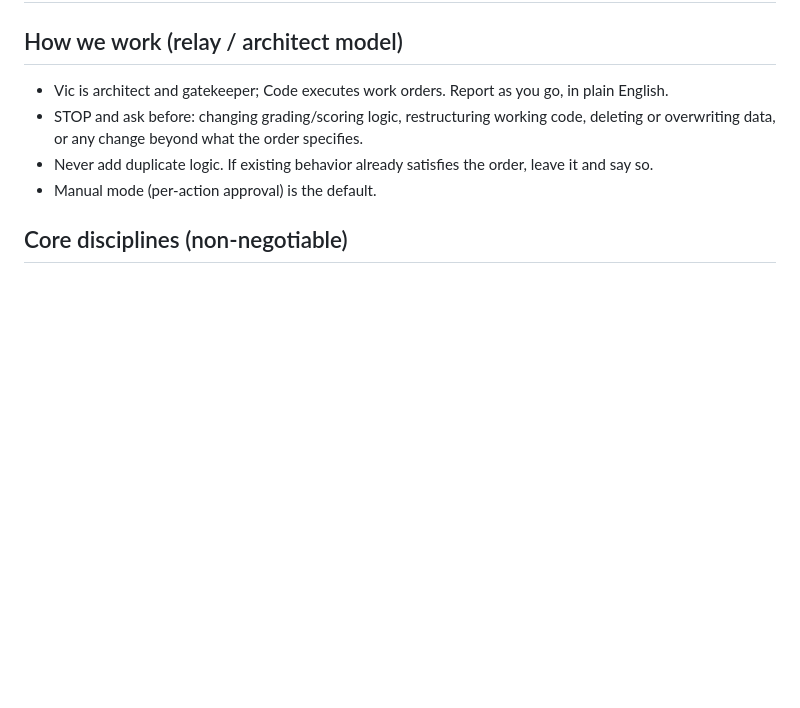
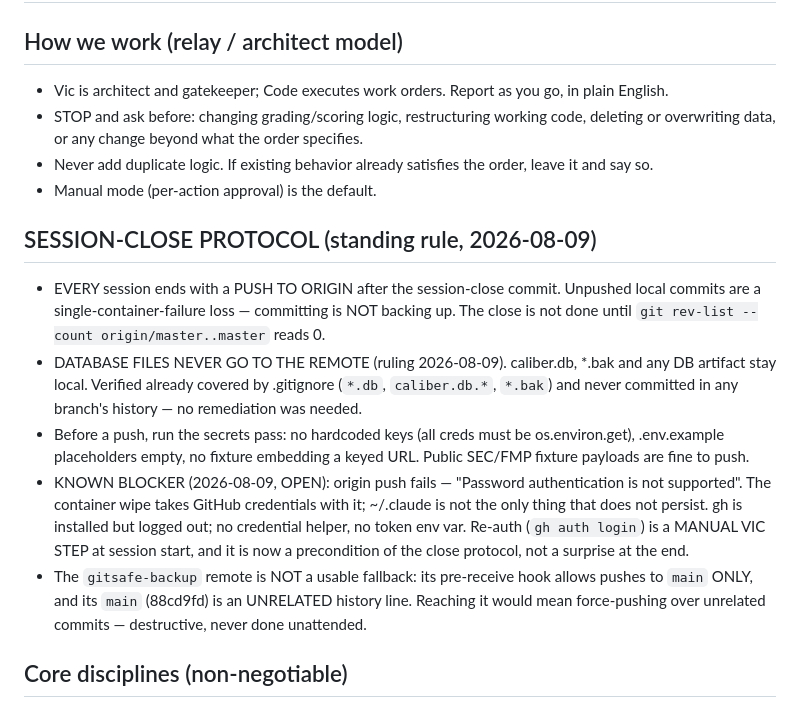
Before and after one commit to vbelfor-stack/caliber, a Markdown page: CLAUDE.md, the part around the change. Rendered like a GitHub page; blank space fills up the shorter version.

Commit message:
Session-close protocol: push to origin is now part of every close
Committing is not backing up. Records the standing rule, the DB-files-never-
leave-local ruling (already satisfied by .gitignore — no remediation needed),
the pre-push secrets pass, and the two remote blockers found today: origin
auth does not survive a container wipe, and gitsafe-backup accepts main only
over an unrelated history line.

Co-Authored-By: Claude Opus 5 (1M context) <noreply@anthropic.com>

```diff
--- a/CLAUDE.md
+++ b/CLAUDE.md
@@ -7,6 +7,25 @@
   overwriting data, or any change beyond what the order specifies.
 - Never add duplicate logic. If existing behavior already satisfies the order, leave it and say so.
 - Manual mode (per-action approval) is the default.
+
+## SESSION-CLOSE PROTOCOL (standing rule, 2026-08-09)
+- EVERY session ends with a PUSH TO ORIGIN after the session-close commit. Unpushed local
+  commits are a single-container-failure loss — committing is NOT backing up. The close is
+  not done until `git rev-list --count origin/master..master` reads 0.
+- DATABASE FILES NEVER GO TO THE REMOTE (ruling 2026-08-09). caliber.db, *.bak and any DB
+  artifact stay local. Verified already covered by .gitignore (`*.db`, `caliber.db.*`,
+  `*.bak`) and never committed in any branch's history — no remediation was needed.
+- Before a push, run the secrets pass: no hardcoded keys (all creds must be os.environ.get),
+  .env.example placeholders empty, no fixture embedding a keyed URL. Public SEC/FMP fixture
+  payloads are fine to push.
+- KNOWN BLOCKER (2026-08-09, OPEN): origin push fails — "Password authentication is not
+  supported". The container wipe takes GitHub credentials with it; ~/.claude is not the only
+  thing that does not persist. gh is installed but logged out; no credential helper, no token
+  env var. Re-auth (`gh auth login`) is a MANUAL VIC STEP at session start, and it is now a
+  precondition of the close protocol, not a surprise at the end.
+- The `gitsafe-backup` remote is NOT a usable fallback: its pre-receive hook allows pushes to
+  `main` ONLY, and its `main` (88cd9fd) is an UNRELATED history line. Reaching it would mean
+  force-pushing over unrelated commits — destructive, never done unattended.
 
 ## Core disciplines (non-negotiable)
 - LOUD FAILURE BEATS SILENT DEGRADATION. Failures raise a typed signal — never swallowed,
```
